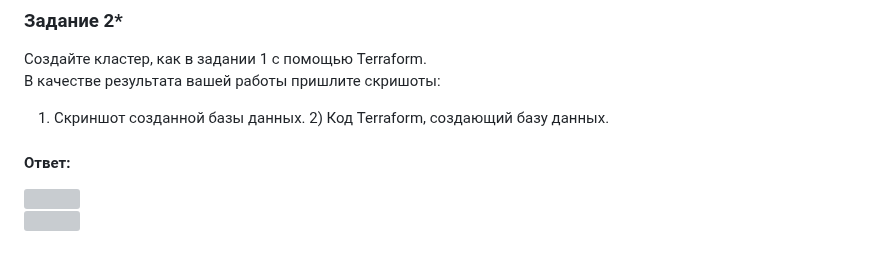
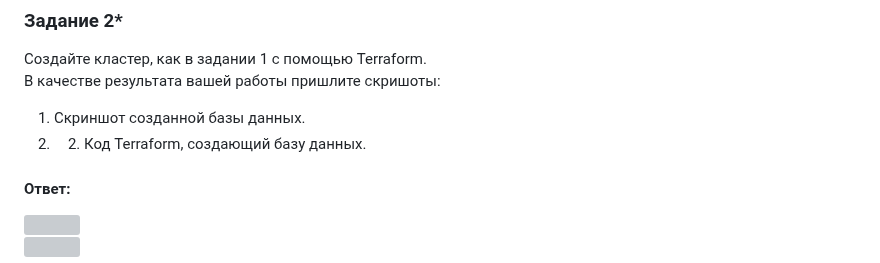
Before and after one commit to networksuperman/netology_dev_ops, a Markdown page: rel_bd/12_9/12_9.md, the part around the change. Drawn GitHub-style; grey boxes are pictures that could not be loaded.

```diff
--- a/rel_bd/12_9/12_9.md
+++ b/rel_bd/12_9/12_9.md
@@ -53,7 +53,8 @@ select * from test_table;
 ### Задание 2*
 Создайте кластер, как в задании 1 с помощью Terraform.
 В качестве результата вашей работы пришлите скришоты:
-1) Скриншот созданной базы данных. 2) Код Terraform, создающий базу данных.
+1) Скриншот созданной базы данных.
+2) 2) Код Terraform, создающий базу данных.
 
 #### Ответ:
 ![](https://github.com/networksuperman/netology_dev_ops/blob/main/rel_bd/12_9/img/12_9_2_1.png)
```
